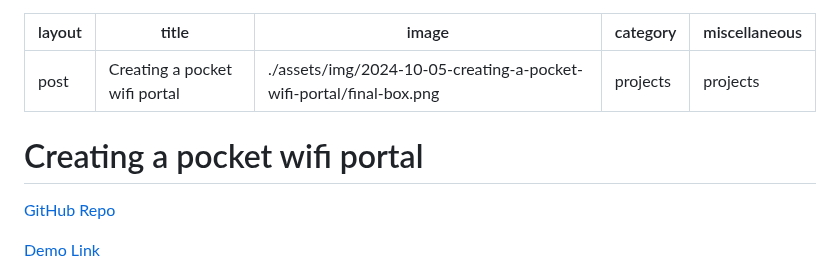
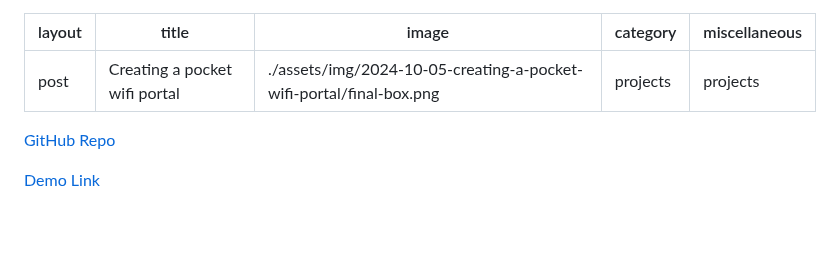
Before and after one commit to leviv/leviv.github.io, a Markdown page: _posts/projects/2024-10-05-creating-a-pocket-wifi-portal.md, the part around the change. Rendered like a GitHub page; blank space fills up the shorter version.

Commit message:
Remove duplicate title

```diff
--- a/_posts/projects/2024-10-05-creating-a-pocket-wifi-portal.md
+++ b/_posts/projects/2024-10-05-creating-a-pocket-wifi-portal.md
@@ -5,8 +5,6 @@ image: "./assets/img/2024-10-05-creating-a-pocket-wifi-portal/final-box.png"
 category: projects
 miscellaneous: projects
 ---
-
-# Creating a pocket wifi portal
 
 [GitHub Repo](https://github.com/leviv/pocket-wifi)
 
```
